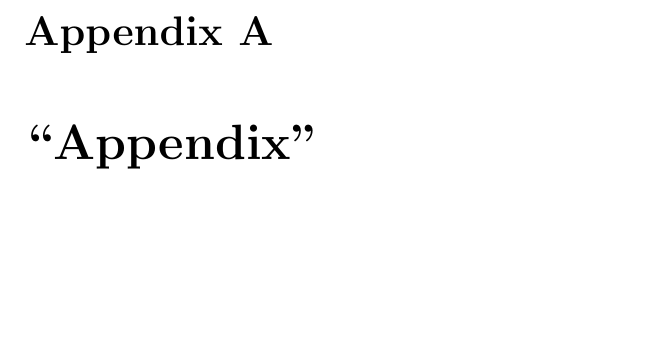
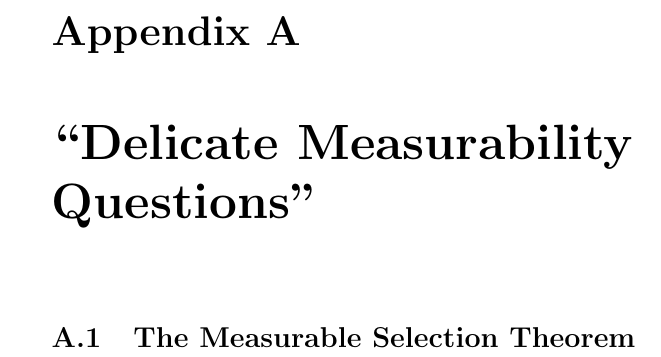
Before and after one commit to jgacton/MATH32200-Undergraduate-Dissertation, a LaTeX thesis (Writing/Dissertation/main.tex, which reads Writing/Dissertation/endmatter/appendix.tex): part of page 43 of 44 before the commit and part of page 44 of 44 after it, cut at the place of the change, the shorter picture padded with empty space. Compiled offline with pdfLaTeX.

```diff
--- a/Writing/Dissertation/endmatter/appendix.tex
+++ b/Writing/Dissertation/endmatter/appendix.tex
@@ -0,0 +1 @@
+\section{The Measurable Selection Theorem}
--- a/Writing/Dissertation/main.tex
+++ b/Writing/Dissertation/main.tex
@@ -87,4 +89,4 @@
 \appendix
-\chapter{``Appendix''}
+\chapter{``Delicate Measurability Questions''}
 \input{endmatter/appendix}
 
```
Also changed, not shown: Writing/Dissertation/main.pdf, Writing/Dissertation/main.tex (4 more changed lines).
